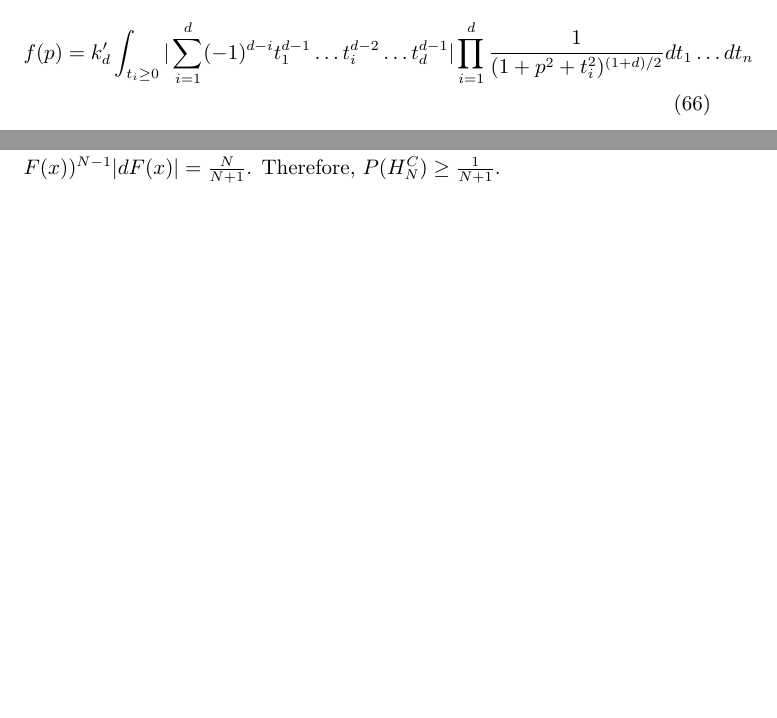
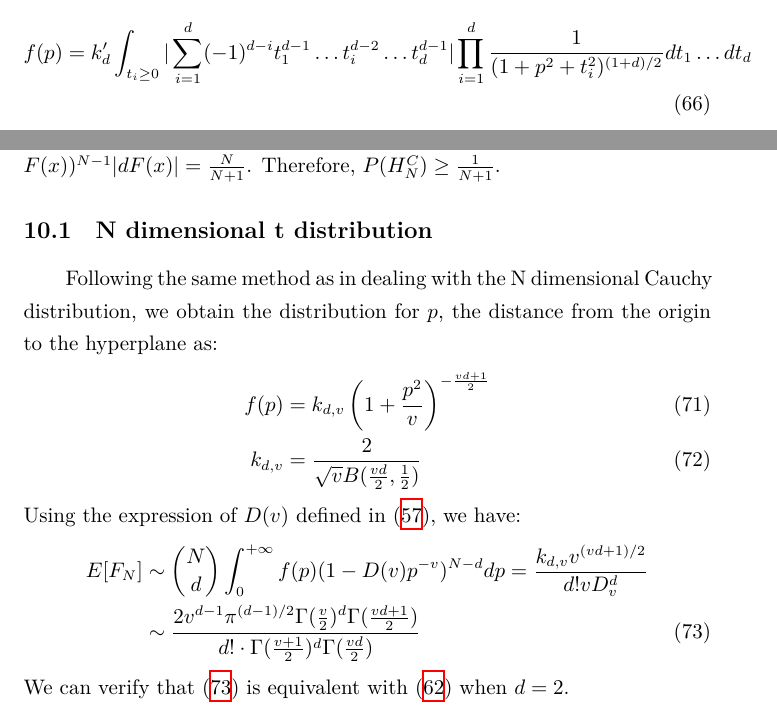
Before and after one commit to zhaofeng-shu33/research_info_related_notes, a LaTeX document (convex_hull/w1.tex): two parts of pages 23 and 24 of 37, joined at a grey line, cut so that both start at the same text, the shorter picture padded with empty space. Compiled offline with XeLaTeX.

Commit message:
add N dimensional t distribution

```diff
--- a/convex_hull/w1.tex
+++ b/convex_hull/w1.tex
@@ -1442,7 +1442,7 @@ and we modify it to the n-dimensional Cauchy distribution.
     \begin{align}\label{eq:intermediate_f_p_k_d}
         f(p) = k'_d \int_{t_i\geq 0}|\sum_{i=1}^d (-1)^{d-i} t^{d-1}_1 \dots
         t^{d-2}_i \dots t^{d-1}_d|
-        \prod_{i=1}^d \frac{1}{(1+p^2+t_i^2)^{(1+d)/2}}dt_1 \dots dt_n
+        \prod_{i=1}^d \frac{1}{(1+p^2+t_i^2)^{(1+d)/2}}dt_1 \dots dt_d
     \end{align}
     Notice that the term in the denominator
     comes from \eqref{eq:cauchy_d_dim} by using
@@ -1523,6 +1523,25 @@ then the CDF of $r$ is $(1-F(x))^N$ while $P_x=1-F(x)$.
 Then  $\E[P_r] =N\int P_x(1-F(x))^{N-1} |dF(x)|=\frac{N}{N+1}$.
 Therefore, $P(H_N^C)\geq \frac{1}{N+1}$.
 
+\subsection{N dimensional t distribution}
+Following the same method as in dealing with the N dimensional Cauchy distribution,
+we obtain the distribution for $p$, the distance from the origin to the hyperplane as:
+\begin{align}
+    f(p) & = k_{d,v} \left(1 + \frac{p^2}{v} \right)^{-\frac{vd+1}{2}} \\
+    k_{d,v} & = \frac{2}{\sqrt{v} B(\frac{vd}{2},\frac{1}{2})}
+\end{align}
+Using the expression of $D(v)$ defined in \eqref{eq:eq_dv},
+we have:
+\begin{align}\notag
+    E[F_N] & \sim \binom{N}{d}\int_0^{+\infty} f(p) (1-D(v)p^{-v})^{N-d} dp
+    = \frac{k_{d,v} v^{(vd+1)/2}}{d! v D_v^d} \\
+    & \sim \frac{2 v^{d-1} \pi^{(d-1)/2}
+    \Gamma(\frac{v}{2})^{d} \Gamma(\frac{vd+1}{2})}
+    {d! \cdot \Gamma(\frac{v+1}{2})^d
+    \Gamma(\frac{vd}{2})} \label{eq:F_N_general_d_t}
+\end{align}
+We can verify that \eqref{eq:F_N_general_d_t} is equivalent with
+\eqref{eq:def_g_v} when $d=2$.
 
 \subsection{Convex hull in 4d}
 Euler's characteristic
```
Also changed, not shown: convex_hull/w1.tex (2 more changed lines).
